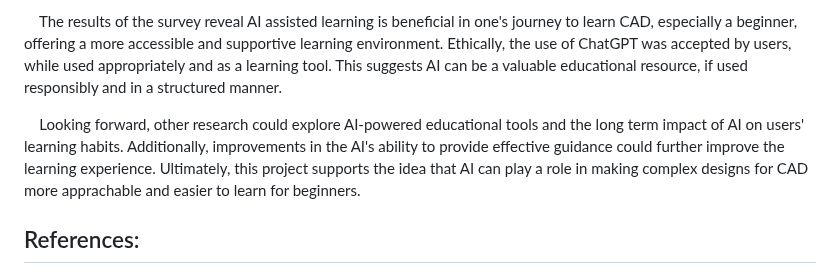
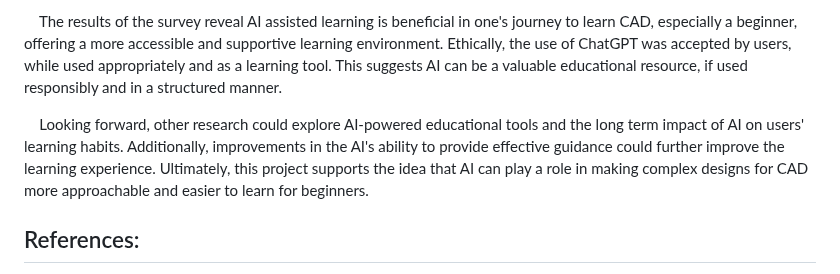
Before and after one commit to 1R-obo/AI-CAD-Project, a Markdown page: README.md, the part around the change. Drawn GitHub-style.

```diff
--- a/README.md
+++ b/README.md
@@ -89,7 +89,7 @@ Future research could focus on enhancing AI’s ability to understand specific c
 
 &nbsp;&nbsp;&nbsp;&nbsp;The results of the survey reveal AI assisted learning is beneficial in one's journey to learn CAD, especially a beginner, offering a more accessible and supportive learning environment. Ethically, the use of ChatGPT was accepted by users, while used appropriately and as a learning tool. This suggests AI can be a valuable educational resource, if used responsibly and in a structured manner.
 
-&nbsp;&nbsp;&nbsp;&nbsp;Looking forward, other research could explore AI-powered educational tools and the long term impact of AI on users' learning habits. Additionally, improvements in the AI's ability to provide effective guidance could further improve the learning experience. Ultimately, this project supports the idea that AI can play a role in making complex designs for CAD more apprachable and easier to learn for beginners.
+&nbsp;&nbsp;&nbsp;&nbsp;Looking forward, other research could explore AI-powered educational tools and the long term impact of AI on users' learning habits. Additionally, improvements in the AI's ability to provide effective guidance could further improve the learning experience. Ultimately, this project supports the idea that AI can play a role in making complex designs for CAD more approachable and easier to learn for beginners.
 
 
 ## References:
```
